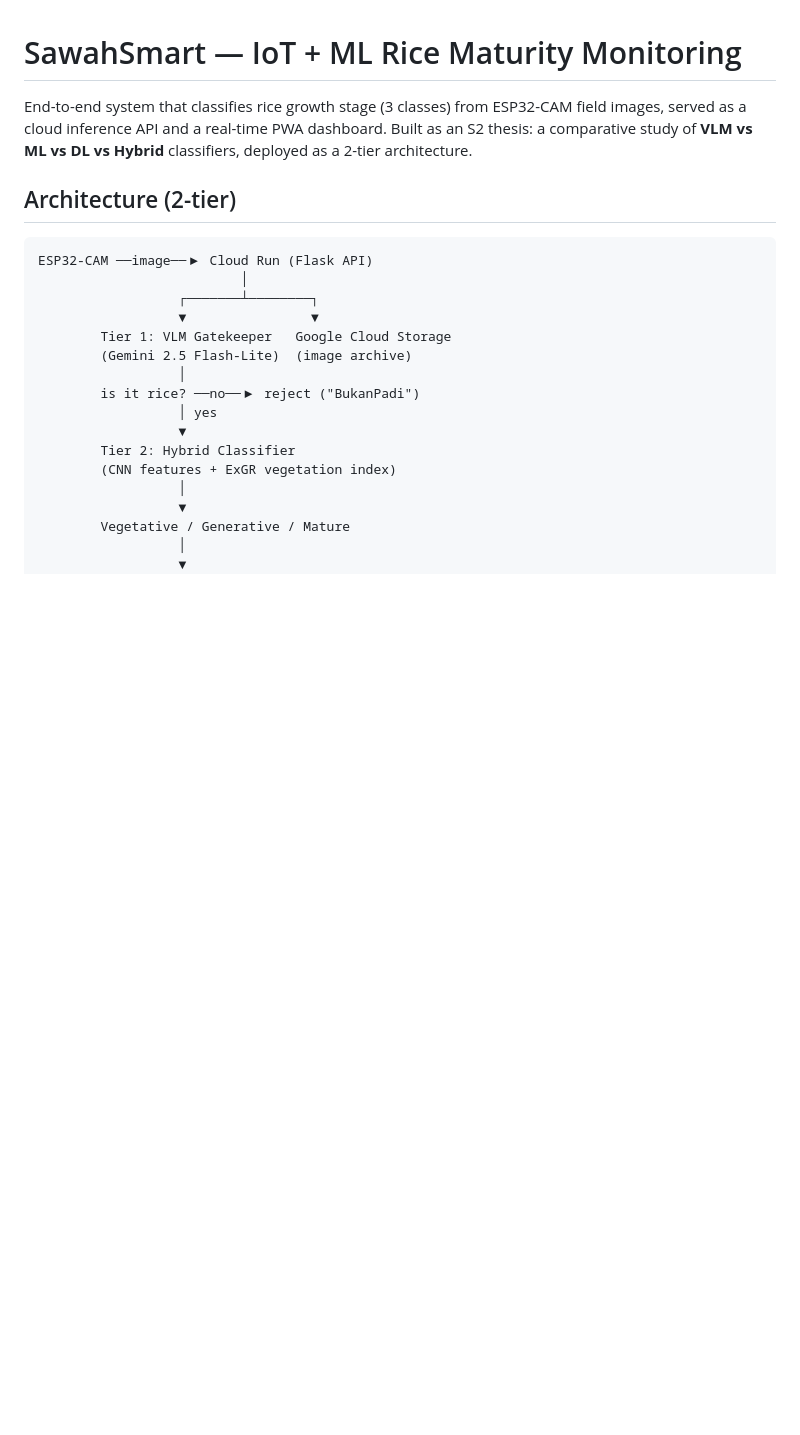
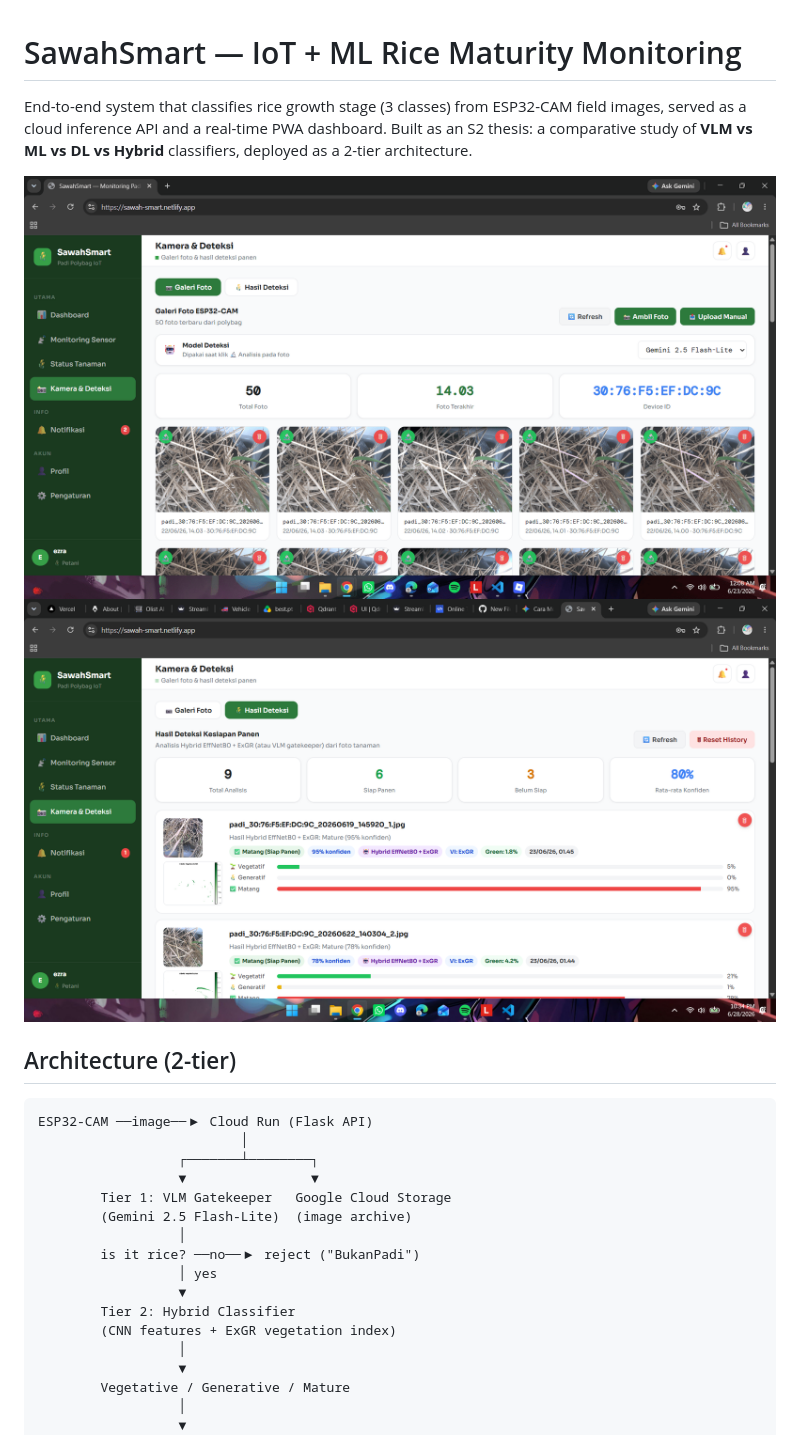
Before and after one commit to papapipopepo/sawah-smart, a Markdown page: README.md, the part around the change. Rendered like a GitHub page; pictures changed too: assets/sawah1.png (added), assets/sawah2.png (added); blank space fills up the shorter version.

Commit message:
docs: add project screenshot to README

```diff
--- a/README.md
+++ b/README.md
@@ -1,6 +1,9 @@
 # SawahSmart — IoT + ML Rice Maturity Monitoring
 
 End-to-end system that classifies rice growth stage (3 classes) from ESP32-CAM field images, served as a cloud inference API and a real-time PWA dashboard. Built as an S2 thesis: a comparative study of **VLM vs ML vs DL vs Hybrid** classifiers, deployed as a 2-tier architecture.
+
+![SawahSmart Dashboard](assets/sawah1.png)
+![SawahSmart Prediction](assets/sawah2.png)
 
 ## Architecture (2-tier)
 
```
